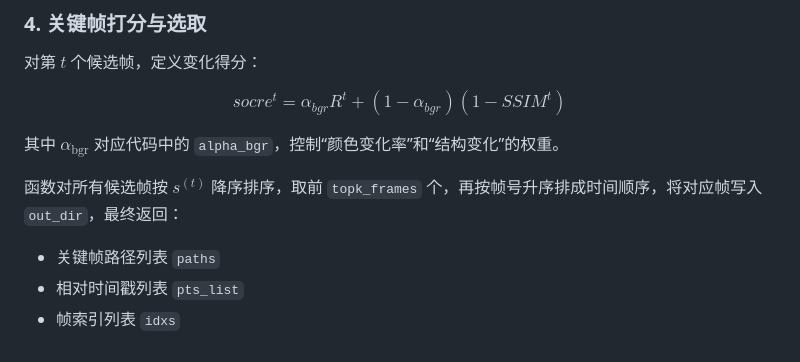
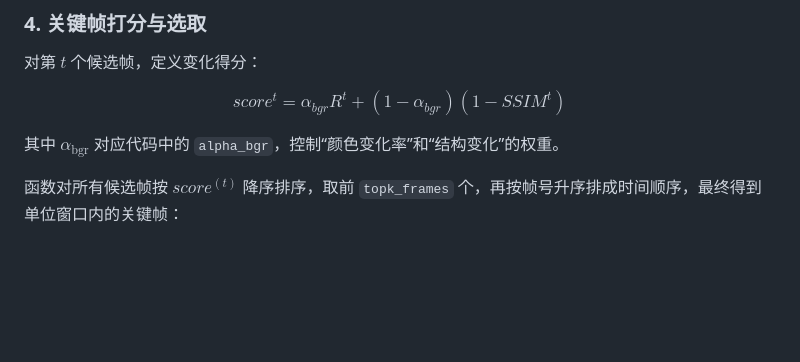
Before and after one commit to June2124/JetLinksAI_Video_Inspection, a Markdown page: README.md, the part around the change. GitHub-like rendering; blank space fills up the shorter version.

```diff
--- a/README.md
+++ b/README.md
@@ -135,13 +135,9 @@ $$
 对第 $t$ 个候选帧，定义变化得分：
 
 $$
-socre^{t}=\alpha_{bgr}R^{t}+(1-\alpha_{bgr})(1-SSIM^{t})
+score^{t}=\alpha_{bgr}R^{t}+(1-\alpha_{bgr})(1-SSIM^{t})
 $$
 
 其中 $\alpha_{\mathrm{bgr}}$ 对应代码中的 `alpha_bgr`，控制“颜色变化率”和“结构变化”的权重。
 
-函数对所有候选帧按 $s^{(t)}$ 降序排序，取前 `topk_frames` 个，再按帧号升序排成时间顺序，将对应帧写入 `out_dir`，最终返回：
-
-* 关键帧路径列表 `paths`
-* 相对时间戳列表 `pts_list`
-* 帧索引列表 `idxs`
+函数对所有候选帧按 $score^{(t)}$ 降序排序，取前 `topk_frames` 个，再按帧号升序排成时间顺序，最终得到单位窗口内的关键帧：
```
